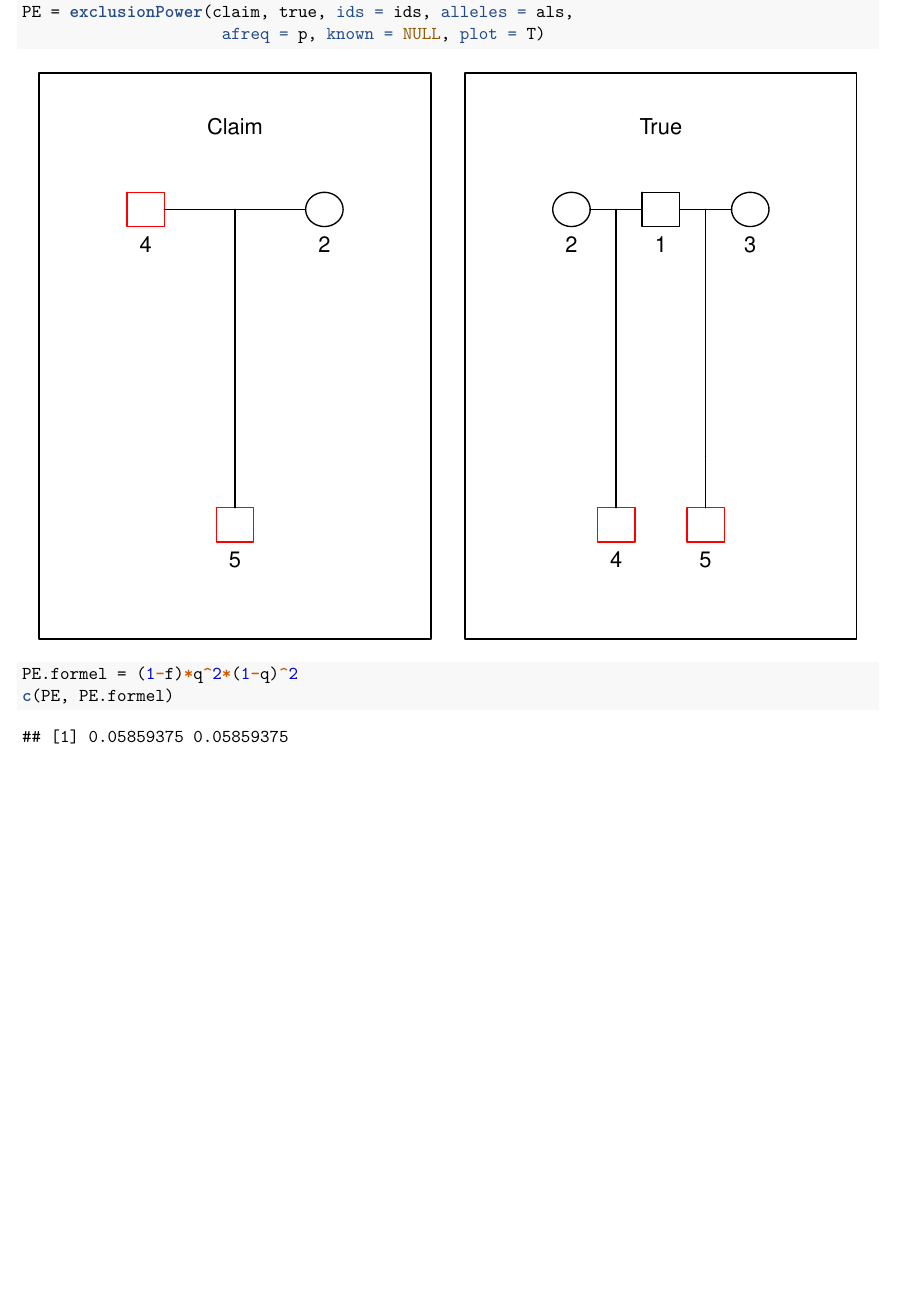
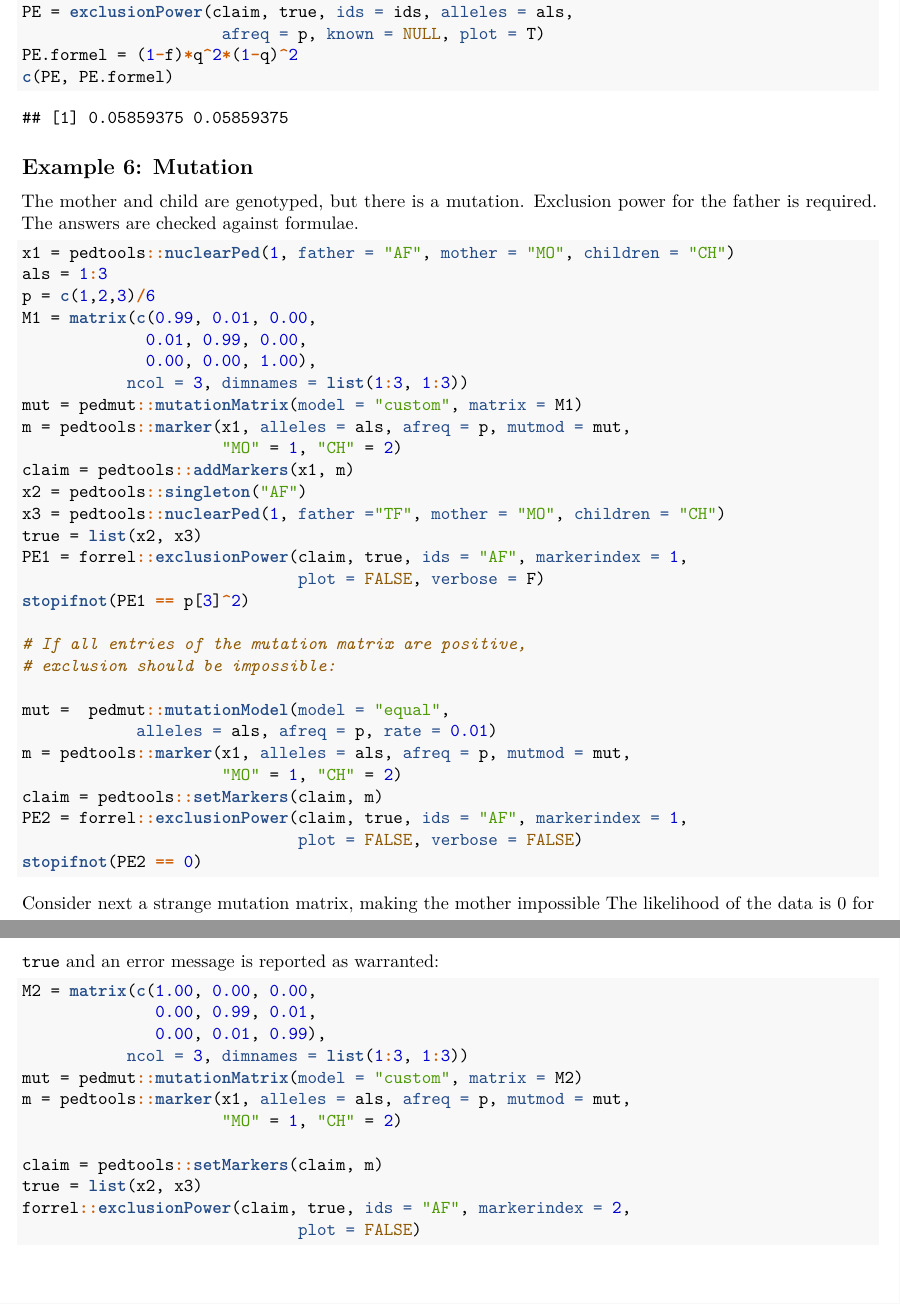
Before and after one commit to thoree/exclusion, an R Markdown document (exclusion-doc.Rmd): part of page 11 of 11 before the commit and two parts of pages 9 and 10 of 10 after it, the two joined at a grey line, cut so that both start at the same text, the shorter picture padded with empty space. The pictures show the output file exclusion-doc.pdf that the author committed with the source.

Commit message:
Project documentation updated and Example 6 with mutation added

````diff
--- a/exclusion-doc.Rmd
+++ b/exclusion-doc.Rmd
@@ -510,3 +474,59 @@ PE = exclusionPower(claim, true, ids = ids, alleles = als,
 PE.formel = (1-f)*q^2*(1-q)^2
 c(PE, PE.formel)
 ```
+
+## Example 6: Mutation
+
+The mother and child are genotyped, but there
+is a mutation. Exclusion power for the father is required.
+The answers are checked against formulae.
+
+```{r, echo = TRUE, eval = TRUE}
+x1 = pedtools::nuclearPed(1, father = "AF", mother = "MO", children = "CH")
+als = 1:3
+p = c(1,2,3)/6
+M1 = matrix(c(0.99, 0.01, 0.00,
+             0.01, 0.99, 0.00,
+             0.00, 0.00, 1.00),
+           ncol = 3, dimnames = list(1:3, 1:3))
+mut = pedmut::mutationMatrix(model = "custom", matrix = M1)
+m = pedtools::marker(x1, alleles = als, afreq = p, mutmod = mut,
+                     "MO" = 1, "CH" = 2)
+claim = pedtools::addMarkers(x1, m)
+x2 = pedtools::singleton("AF")
+x3 = pedtools::nuclearPed(1, father ="TF", mother = "MO", children = "CH")
+true = list(x2, x3)
+PE1 = forrel::exclusionPower(claim, true, ids = "AF", markerindex = 1,
+                             plot = FALSE, verbose = F)
+stopifnot(PE1 == p[3]^2)
+
+# If all entries of the mutation matrix are positive,
+# exclusion should be impossible:
+
+mut =  pedmut::mutationModel(model = "equal",
+            alleles = als, afreq = p, rate = 0.01)
+m = pedtools::marker(x1, alleles = als, afreq = p, mutmod = mut,
+                     "MO" = 1, "CH" = 2)
+claim = pedtools::setMarkers(claim, m)
+PE2 = forrel::exclusionPower(claim, true, ids = "AF", markerindex = 1,
+                             plot = FALSE, verbose = FALSE)
+stopifnot(PE2 == 0)
+```
+Consider next a strange mutation matrix, making the mother impossible
+The likelihood of the data is 0 for  `true`
+and an error message is reported as warranted:
+
+```{r, echo = TRUE, eval = FALSE}
+M2 = matrix(c(1.00, 0.00, 0.00,
+              0.00, 0.99, 0.01,
+              0.00, 0.01, 0.99),
+           ncol = 3, dimnames = list(1:3, 1:3))
+mut = pedmut::mutationMatrix(model = "custom", matrix = M2)
+m = pedtools::marker(x1, alleles = als, afreq = p, mutmod = mut,
+                     "MO" = 1, "CH" = 2)
+
+claim = pedtools::setMarkers(claim, m)
+true = list(x2, x3)
+forrel::exclusionPower(claim, true, ids = "AF", markerindex = 2,
+                             plot = FALSE)
+```
````
Also changed, not shown: exclusion-doc.pdf, exclusion-doc.Rmd (46 more changed lines).
